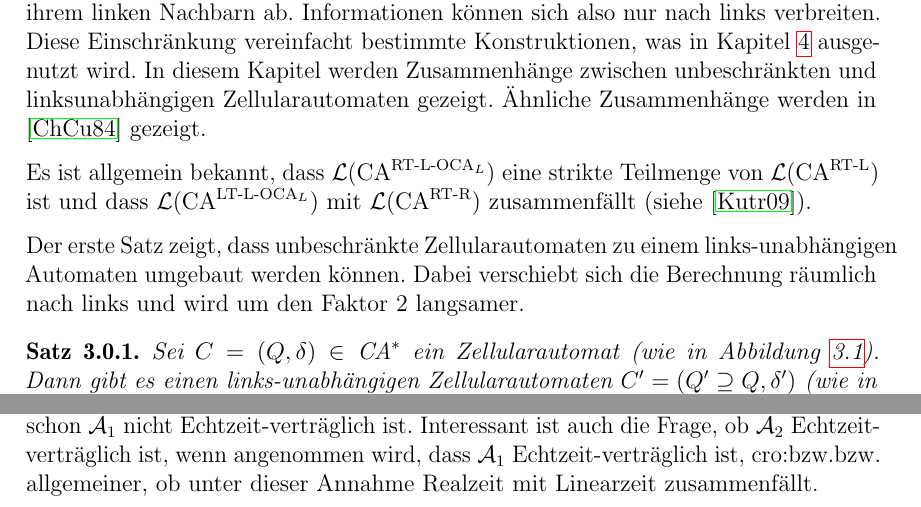
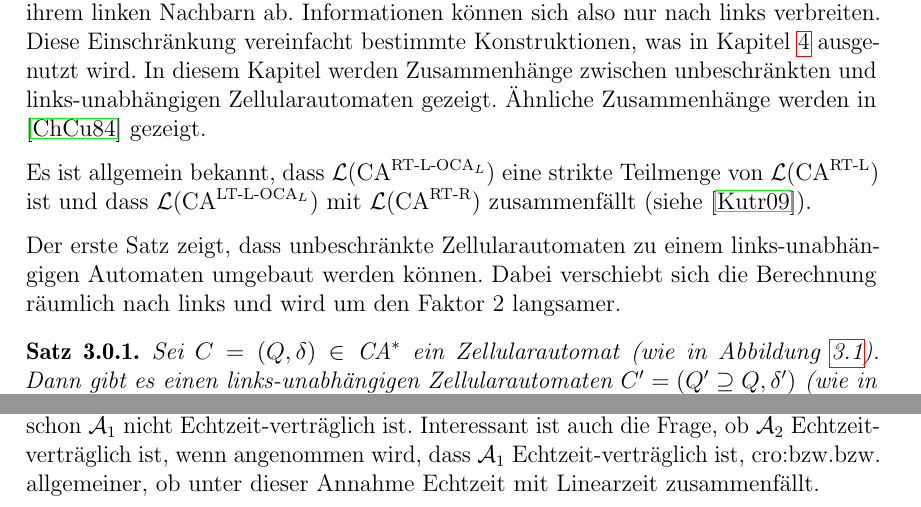
Before and after one commit to hediet/bachelors-thesis, a LaTeX thesis (thesis.tex, which reads chapters/3.LinksunabhAutomaten.tex, chapters/6.AdviceZellularautomaten.tex): two parts of pages 19 and 49 of 60, joined at a grey line, cut so that both start at the same text. Compiled offline with pdfLaTeX.

Commit message:
Minimal changes

```diff
--- a/chapters/3.LinksunabhAutomaten.tex
+++ b/chapters/3.LinksunabhAutomaten.tex
@@ -3,14 +3,14 @@
 
 Zellen in links-unabhängigen Zellularautomaten hängen in ihrer Berechnung nicht von ihrem linken Nachbarn ab.
 Informationen können sich also nur nach links verbreiten. Diese Einschränkung vereinfacht bestimmte Konstruktionen, was in \cref{chap:SpeedupKonstr} ausgenutzt wird.
-In diesem Kapitel werden Zusammenhänge zwischen unbeschränkten und linksunabhängigen Zellularautomaten gezeigt.
+In diesem Kapitel werden Zusammenhänge zwischen unbeschränkten und links-unabhängigen Zellularautomaten gezeigt.
 Ähnliche Zusammenhänge werden in \cite{Choffrut1984} gezeigt.
 
 Es ist allgemein bekannt,
 dass $\CAL{\CART, \CALeft, \LOCA}$ eine strikte Teilmenge von $\CAL{\CART, \CALeft}$ ist und
 dass $\CAL{\CALT, \CALeft, \LOCA}$ mit $\CAL{\CART, \CARight}$ zusammenfällt (siehe \cite{Kutrib2009}).
 
-Der erste Satz zeigt, dass unbeschränkte Zellularautomaten zu einem links-unabhängigen Automaten
+Der erste Satz zeigt, dass unbeschränkte Zellularautomaten zu einem links-un\-ab\-hän\-gi\-gen Automaten
 umgebaut werden können. Dabei verschiebt sich die Berechnung räumlich nach links und wird um den Faktor 2 langsamer.
 \begin{satz}
     \label{zellautoZuLinksunabhaengig}
--- a/chapters/6.AdviceZellularautomaten.tex
+++ b/chapters/6.AdviceZellularautomaten.tex
@@ -740,4 +740,4 @@ der Mitte ein äußerst schwieriges Unterfangen darstellt, vermutet der Autor, d
 Echtzeit-verträglich ist.
 Interessant ist auch die Frage, ob $\advA_2$ Echtzeit-verträglich ist, wenn angenommen wird,
 dass $\advA_1$ Echtzeit-verträglich ist, \acs{bzw.} allgemeiner, ob unter dieser Annahme
-Realzeit mit Linearzeit zusammenfällt.
+Echtzeit mit Linearzeit zusammenfällt.
```
Also changed, not shown: chapters/6.AdviceZellularautomaten.tex (4 more changed lines).
